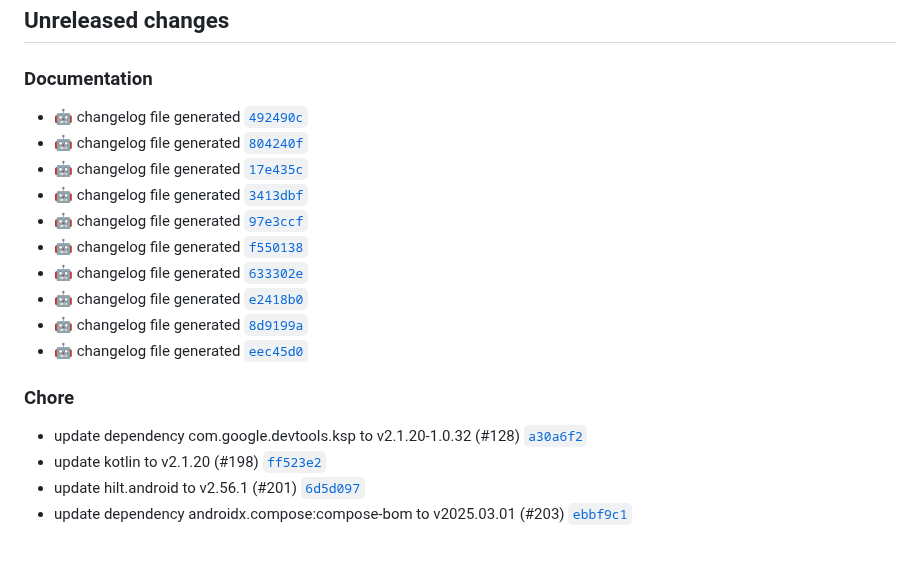
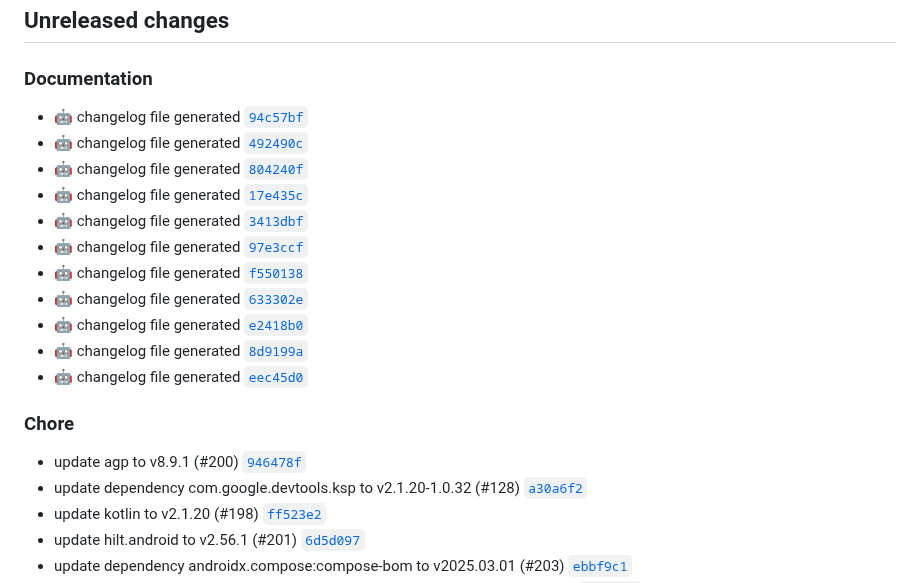
Before and after one commit to suitetecsa/sdk-android, a Markdown page: CHANGELOG.md, the part around the change. Drawn GitHub-style; blank space fills up the shorter version.

Commit message:
docs: :robot: changelog file generated

```diff
--- a/CHANGELOG.md
+++ b/CHANGELOG.md
@@ -7,6 +7,7 @@ The format is based on [Keep a Changelog](https://keepachangelog.com/en/1.0.0/),
 ## Unreleased changes
 
 ### Documentation
+- :robot: changelog file generated [`94c57bf`](https://github.com/suitetecsa/sdk-android/commit/94c57bf)
 - :robot: changelog file generated [`492490c`](https://github.com/suitetecsa/sdk-android/commit/492490c)
 - :robot: changelog file generated [`804240f`](https://github.com/suitetecsa/sdk-android/commit/804240f)
 - :robot: changelog file generated [`17e435c`](https://github.com/suitetecsa/sdk-android/commit/17e435c)
@@ -19,6 +20,7 @@ The format is based on [Keep a Changelog](https://keepachangelog.com/en/1.0.0/),
 - :robot: changelog file generated [`eec45d0`](https://github.com/suitetecsa/sdk-android/commit/eec45d0)
 
 ### Chore
+- update agp to v8.9.1 (#200) [`946478f`](https://github.com/suitetecsa/sdk-android/commit/946478f)
 - update dependency com.google.devtools.ksp to v2.1.20-1.0.32 (#128) [`a30a6f2`](https://github.com/suitetecsa/sdk-android/commit/a30a6f2)
 - update kotlin to v2.1.20 (#198) [`ff523e2`](https://github.com/suitetecsa/sdk-android/commit/ff523e2)
 - update hilt.android to v2.56.1 (#201) [`6d5d097`](https://github.com/suitetecsa/sdk-android/commit/6d5d097)
```
